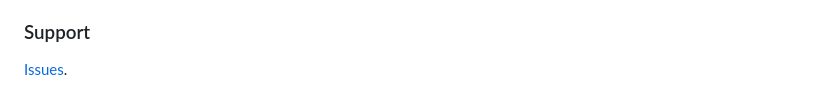
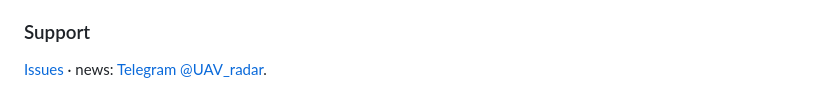
Before and after one commit to Gfermoto/UAV-radar, a Markdown page: docs/DIY_GUIDE.md, the part around the change. GitHub-like rendering.

Commit message:
docs: Telegram link in DIY_GUIDE English Support
Co-authored-by: Cursor <cursoragent@cursor.com>

```diff
--- a/docs/DIY_GUIDE.md
+++ b/docs/DIY_GUIDE.md
@@ -532,4 +532,4 @@ High, open site; **¼″** through a **shock mount** / vibration isolator; orien
 
 ### Support
 
-[Issues](https://github.com/Gfermoto/UAV-radar/issues).
+[Issues](https://github.com/Gfermoto/UAV-radar/issues) · news: [Telegram @UAV_radar](https://t.me/UAV_radar).
```
